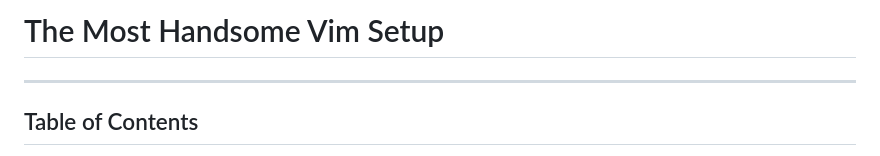
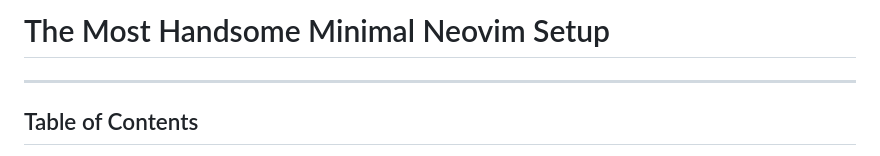
Before and after one commit to saeeedhany/dots, a Markdown page: nvim/README.md, the part around the change. Rendered like a GitHub page.

Commit message:
correct things

```diff
--- a/nvim/README.md
+++ b/nvim/README.md
@@ -1,4 +1,4 @@
-# The Most Handsome Vim Setup
+# The Most Handsome Minimal Neovim Setup
 
 ---
 
```
